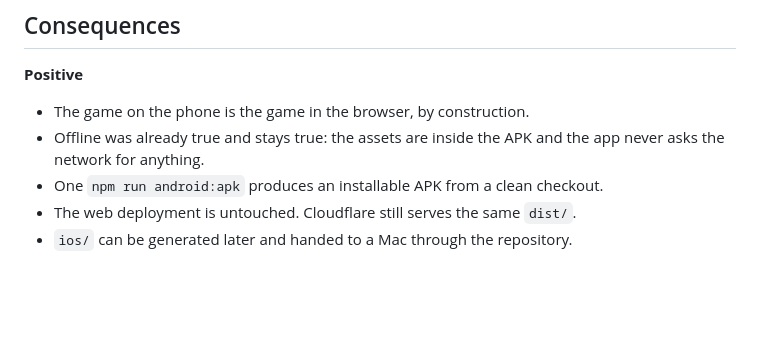
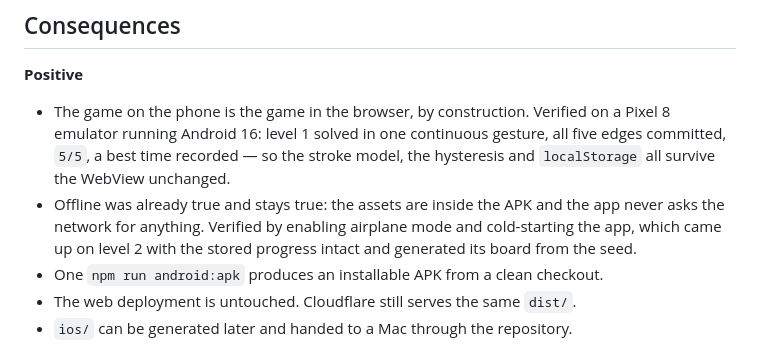
Before and after one commit to pdnpl/loopline, a Markdown page: docs/adr/0023-android-as-a-capacitor-shell-built-locally.md, the part around the change. Drawn GitHub-style; blank space fills up the shorter version.

```diff
--- a/docs/adr/0023-android-as-a-capacitor-shell-built-locally.md
+++ b/docs/adr/0023-android-as-a-capacitor-shell-built-locally.md
@@ -141,9 +141,14 @@ at it.
 
 **Positive**
 
-- The game on the phone is the game in the browser, by construction.
+- The game on the phone is the game in the browser, by construction. Verified on
+  a Pixel 8 emulator running Android 16: level 1 solved in one continuous
+  gesture, all five edges committed, `5/5`, a best time recorded — so the stroke
+  model, the hysteresis and `localStorage` all survive the WebView unchanged.
 - Offline was already true and stays true: the assets are inside the APK and the
-  app never asks the network for anything.
+  app never asks the network for anything. Verified by enabling airplane mode
+  and cold-starting the app, which came up on level 2 with the stored progress
+  intact and generated its board from the seed.
 - One `npm run android:apk` produces an installable APK from a clean checkout.
 - The web deployment is untouched. Cloudflare still serves the same `dist/`.
 - `ios/` can be generated later and handed to a Mac through the repository.
```
Also changed, not shown: README.md (+12 -0 lines).
